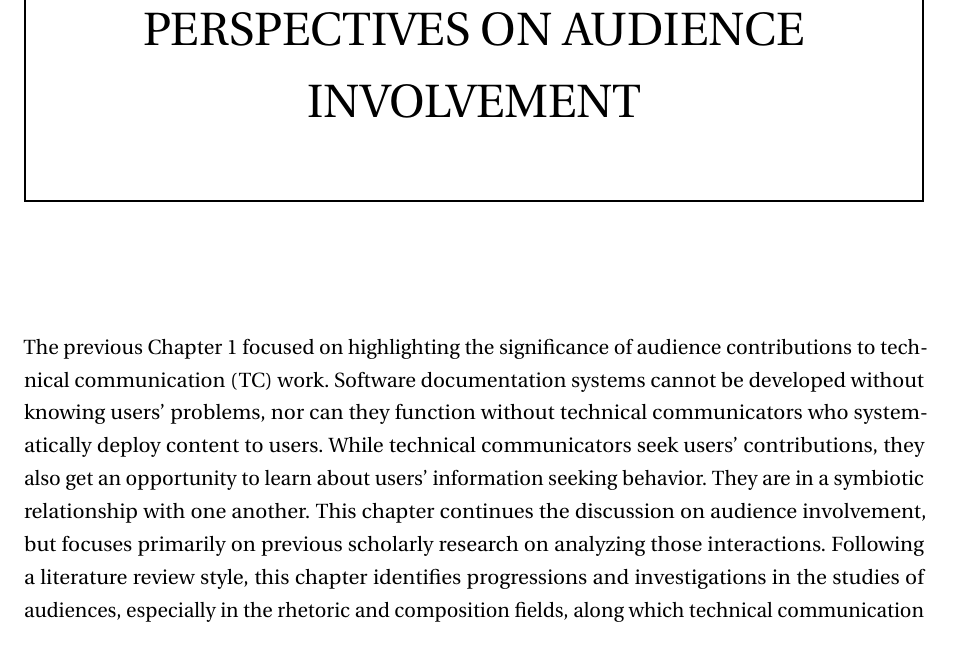
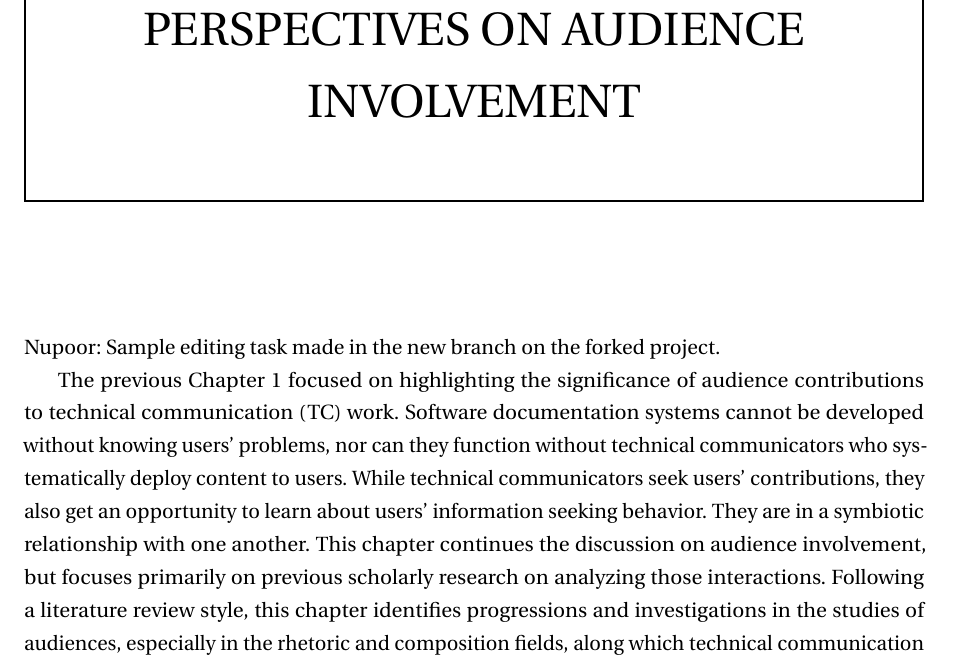
Before and after one commit to nupoorranade/Ranade_etd, a LaTeX thesis (YourName-thesis.tex, which reads Chapter-2/Chapter-2.tex): part of page 24 of 71, cut so that both start at the same text. Compiled offline with pdfLaTeX.

Commit message:
Nupoor edited chapter 2

```diff
--- a/Chapter-2/Chapter-2.tex
+++ b/Chapter-2/Chapter-2.tex
@@ -1,5 +1,8 @@
 \chapter{PERSPECTIVES ON AUDIENCE INVOLVEMENT}
 \label{chap-two}
+
+
+Nupoor: Sample editing task made in the new branch on the forked project.
 
 The previous Chapter \ref{chap-one} focused on highlighting the significance of audience contributions to technical communication (TC) work. Software documentation systems cannot be developed without knowing users’ problems, nor can they function without technical communicators who systematically deploy content to users. While technical communicators seek users’ contributions, they also get an opportunity to learn about users’ information seeking behavior. They are in a symbiotic relationship with one another. This chapter continues the discussion on audience involvement, but focuses primarily on previous scholarly research on analyzing those interactions. Following a literature review style, this chapter identifies progressions and investigations in the studies of audiences, especially in the rhetoric and composition fields, along which technical communication is generally placed.
 
```
